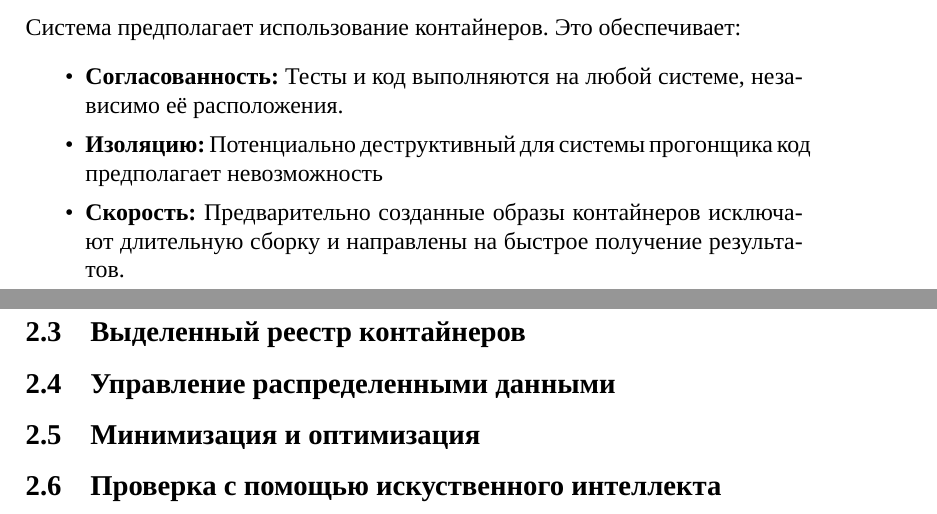
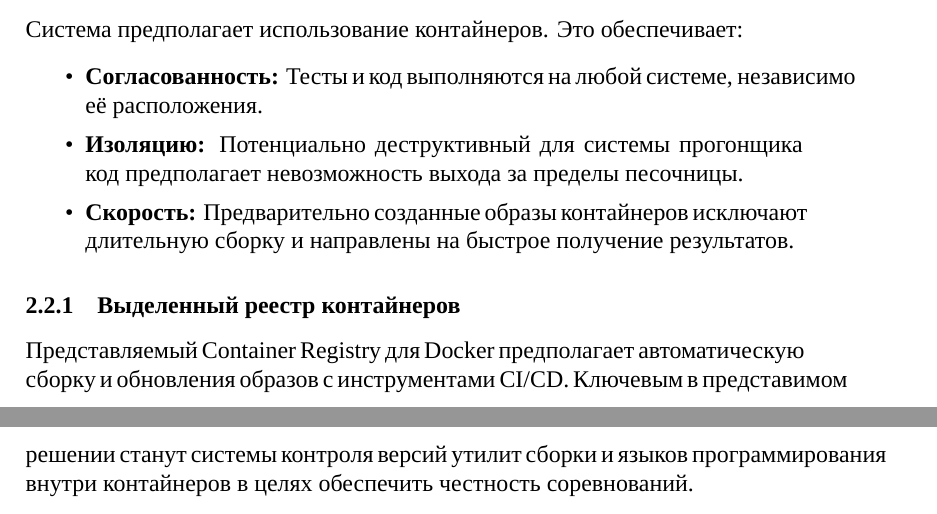
Before and after one commit to art-bashkirev/veritas-wp-ru, a LaTeX document (main.tex, which reads sections/tech_architecture.tex): two parts of pages 7 and 8 of 13 before the commit and two parts of pages 6 and 7 of 11 after it, joined at a grey line, cut so that both start at the same text. Compiled offline with XeLaTeX; a missing font is replaced by an installed copy or a similar font.

Commit message:
cmnt out

```diff
--- a/main.tex
+++ b/main.tex
@@ -1,16 +1,13 @@
 \documentclass[12pt]{article}
+\usepackage[T2A]{fontenc}
 \usepackage{fontspec}
 \setmainfont{Times New Roman}
 
-\usepackage[utf8]{inputenc}
-\usepackage[T2A]{fontenc}
 
 \usepackage{blindtext}
 \usepackage{titlesec}
 \usepackage{graphicx}
 \graphicspath{{images/}}
-
-\usepackage[english, russian]{babel}
 
 \usepackage{blindtext}
 
--- a/sections/tech_architecture.tex
+++ b/sections/tech_architecture.tex
@@ -49,17 +49,19 @@ Veritas использует архитектуру микросервисов,
 \begin{itemize}
     \itemsep 0em
     \item \textbf{Согласованность:} \noindent Тесты и код выполняются на любой системе, независимо её расположения.
-    \item \textbf{Изоляцию:} \noindent Потенциально деструктивный для системы прогонщика код предполагает невозможность
+    \item \textbf{Изоляцию:} \noindent Потенциально деструктивный для системы прогонщика код предполагает невозможность выхода за пределы песочницы.
     \item \textbf{Скорость:} \noindent Предварительно созданные образы контайнеров исключают длительную сборку и направлены на быстрое получение результатов.
 \end{itemize}
 
-\subsection{Выделенный реестр контайнеров}
+\subsubsection{Выделенный реестр контайнеров}
+
+Представляемый Container Registry для Docker предполагает автоматическую сборку и обновления образов с инструментами CI/CD.
+Ключевым в представимом решении станут системы контроля версий утилит сборки и языков программирования внутри контайнеров в целях обеспечить честность соревнований.
 
 
-
-\subsection{Управление распределенными данными}
+% \subsection{Управление распределенными данными}
 
 
-\subsection{Минимизация и оптимизация}
+% \subsection{Минимизация и оптимизация}
 
-\subsection{Проверка с помощью искуственного интеллекта}
+% \subsection{Проверка с помощью искуственного интеллекта}
```
Also changed, not shown: sections/conclusion.tex (deleted, +0 -1 lines), sections/introduction.tex (+2 -2 lines), main.pdf.
